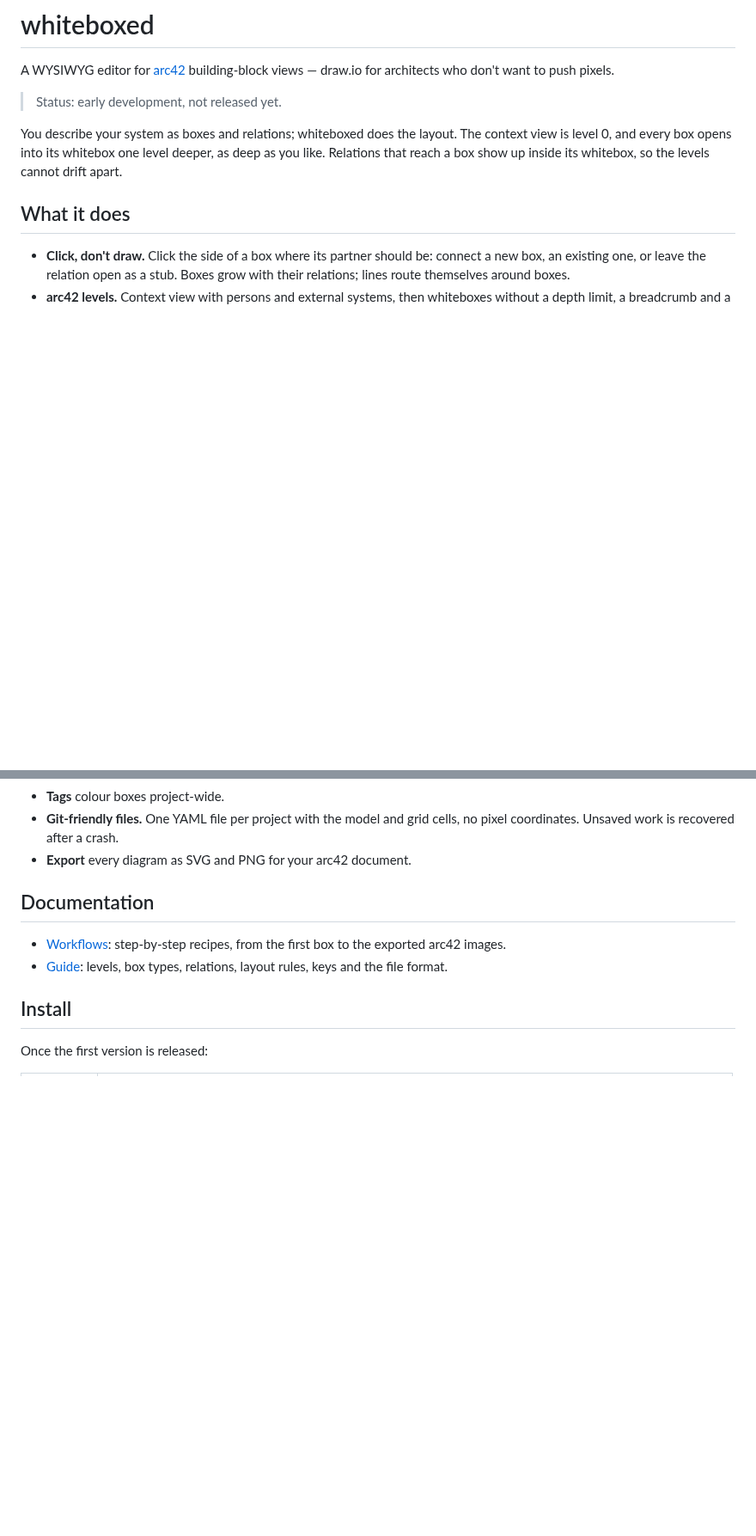
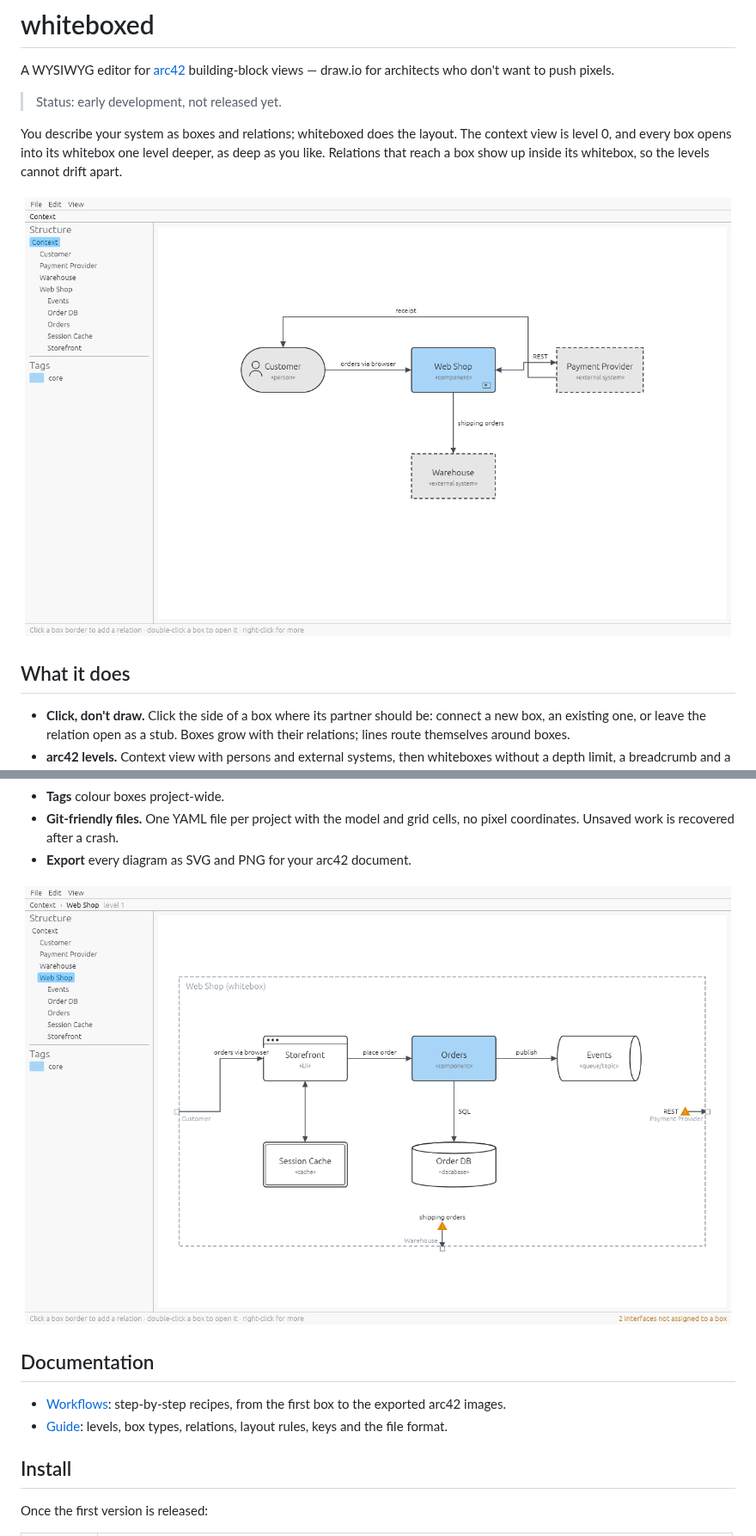
Before and after one commit to paxel/whiteboxed, a Markdown page: README.md, 2 parts joined by grey strips. Shown at 86% size. Drawn GitHub-style; pictures changed too: docs/screenshots/context.png (added), docs/screenshots/whitebox.png (added); blank space fills up the shorter version.

Commit message:
Add README and workflow screenshots rendered in CI

```diff
--- a/README.md
+++ b/README.md
@@ -9,6 +9,8 @@ You describe your system as boxes and relations; whiteboxed does the layout. The
 context view is level 0, and every box opens into its whitebox one level deeper, as
 deep as you like. Relations that reach a box show up inside its whitebox, so the
 levels cannot drift apart.
+
+![The context view of a web shop](docs/screenshots/context.png)
 
 ## What it does
 
@@ -26,6 +28,8 @@ levels cannot drift apart.
 - **Git-friendly files.** One YAML file per project with the model and grid cells, no
   pixel coordinates. Unsaved work is recovered after a crash.
 - **Export** every diagram as SVG and PNG for your arc42 document.
+
+![The whitebox of the web shop, with two interfaces not assigned yet](docs/screenshots/whitebox.png)
 
 ## Documentation
 
```
Also changed, not shown: docs/workflows.md (+6 -0 lines), docs/screenshots/connect.png (added), docs/screenshots/empty.png (added).
